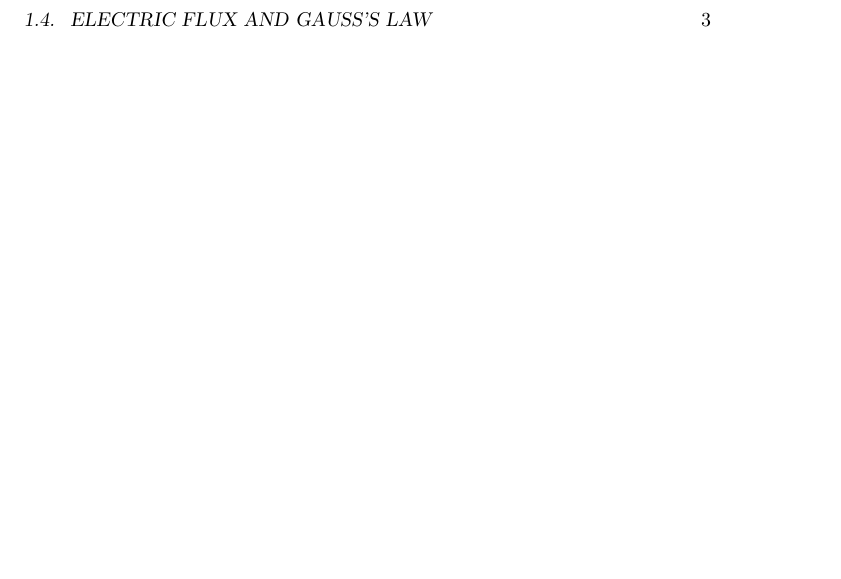
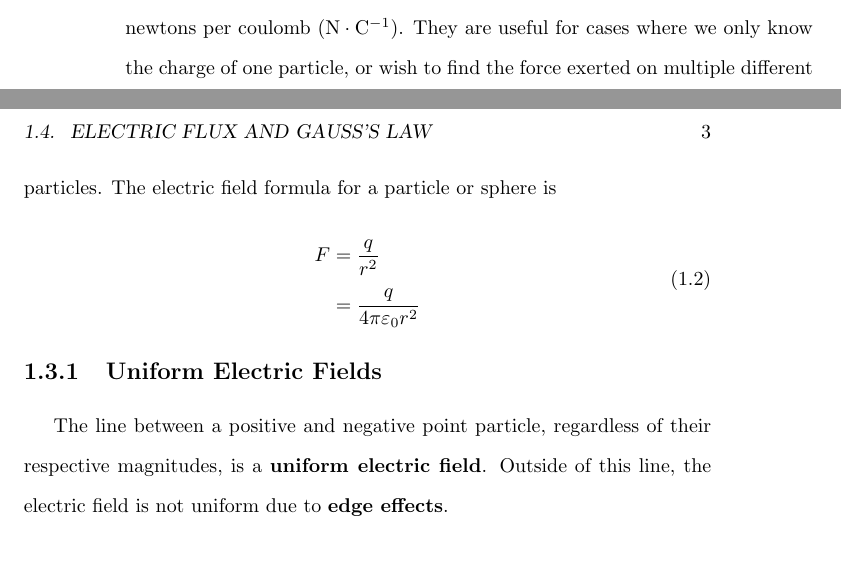
Before and after one commit to Eric2422/physics-notes, a LaTeX thesis (vol2-electricity-and-magnetism-i/vol2-electricity-and-magnetism-i.tex): part of page 7 of 25 before the commit and two parts of pages 6 and 7 of 25 after it, the two joined at a grey line, cut at the place of the change, the shorter picture padded with empty space. Compiled offline with pdfLaTeX.

Commit message:
Add notes on electric fields

```diff
--- a/vol2-electricity-and-magnetism-i/vol2-electricity-and-magnetism-i.tex
+++ b/vol2-electricity-and-magnetism-i/vol2-electricity-and-magnetism-i.tex
@@ -69,6 +69,23 @@ and a \emph{positive} value for repulsion.
 
 \textbf{Electric fields} are closely related to electric forces
 and have SI units of newtons per coulomb (\unit{\newton \per \coulomb}).
+They are useful for cases where we only know the charge of one particle,
+or wish to find the force exerted on multiple different particles.
+The electric field formula for a particle or sphere is
+\begin{equation}
+    \begin{aligned}
+        F &= \frac{q}{r^2} \\
+        &= \frac{q}{4 \pi \epsilon_0 r^2}
+    \end{aligned}
+\end{equation}
+
+\subsection{Uniform Electric Fields}
+
+The line between a positive and negative point particle,
+regardless of their respective magnitudes,
+is a \textbf{uniform electric field}.
+Outside of this line,
+the electric field is not uniform due to \textbf{edge effects}.
 
 \section{Electric Flux and Gauss's Law}
 
```
